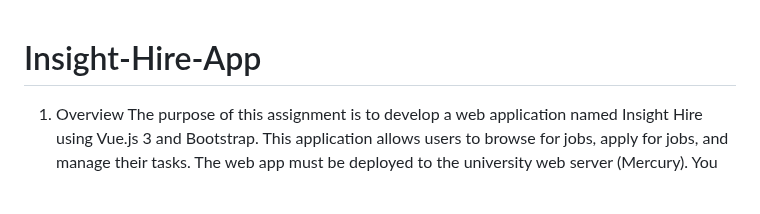
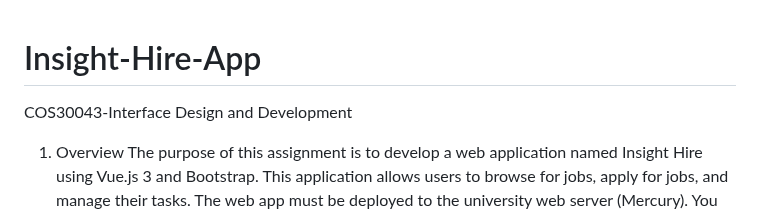
Before and after one commit to Pruthuvi001/Insight-Hire-App, a Markdown page: README.md, the part around the change. GitHub-like rendering; blank space fills up the shorter version.

```diff
--- a/README.md
+++ b/README.md
@@ -1,4 +1,7 @@
 # Insight-Hire-App
+
+COS30043-Interface Design and Development
+
 1. Overview
 The purpose of this assignment is to develop a web application named Insight Hire using
 Vue.js 3 and Bootstrap. This application allows users to browse for jobs, apply for jobs, and
```
